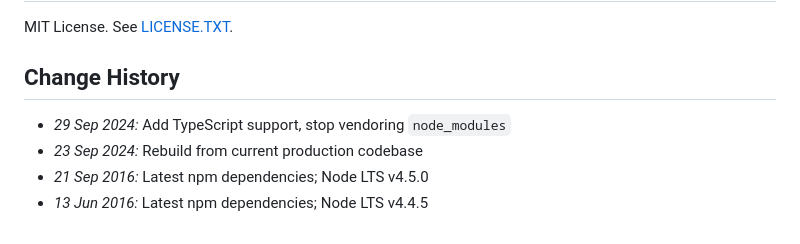
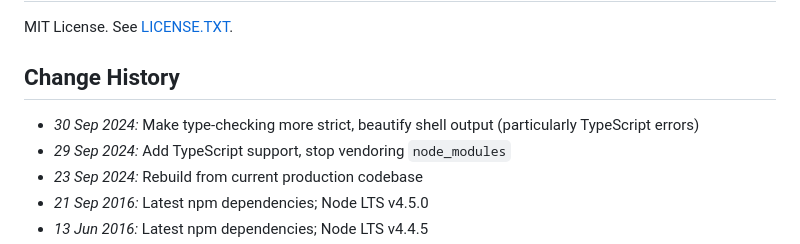
Before and after one commit to jamesshore/automatopia, a Markdown page: readme.md, the part around the change. Drawn GitHub-style.

Commit message:
Update change history

```diff
--- a/readme.md
+++ b/readme.md
@@ -156,6 +156,7 @@ MIT License. See [LICENSE.TXT](LICENSE.TXT).
 
 ## Change History
 
+* *30 Sep 2024:* Make type-checking more strict, beautify shell output (particularly TypeScript errors)
 * *29 Sep 2024:* Add TypeScript support, stop vendoring `node_modules`
 * *23 Sep 2024:* Rebuild from current production codebase
 * *21 Sep 2016:* Latest npm dependencies; Node LTS v4.5.0
```
